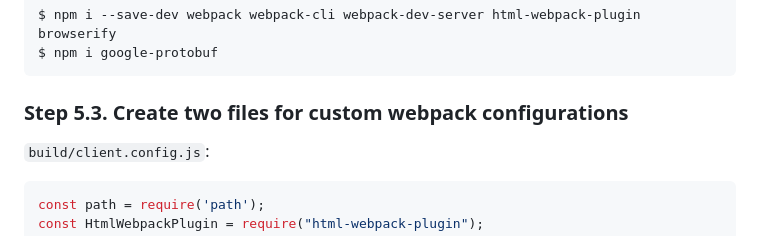
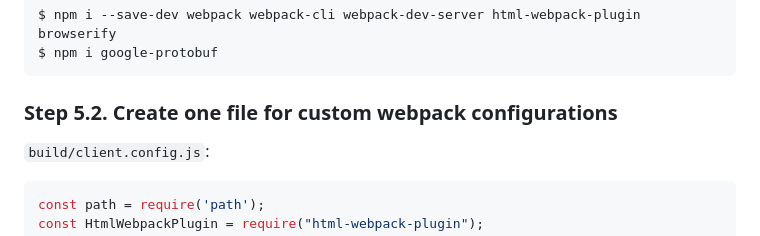
Before and after one commit to xizon/grpc-getting-started, a Markdown page: README.md, the part around the change. Rendered like a GitHub page.

````diff
--- a/README.md
+++ b/README.md
@@ -310,7 +310,7 @@ $ npm i google-protobuf
 ```
 
 
-### Step 5.3. Create two files for custom webpack configurations
+### Step 5.2. Create one file for custom webpack configurations
 
 `build/client.config.js`:
 
````
